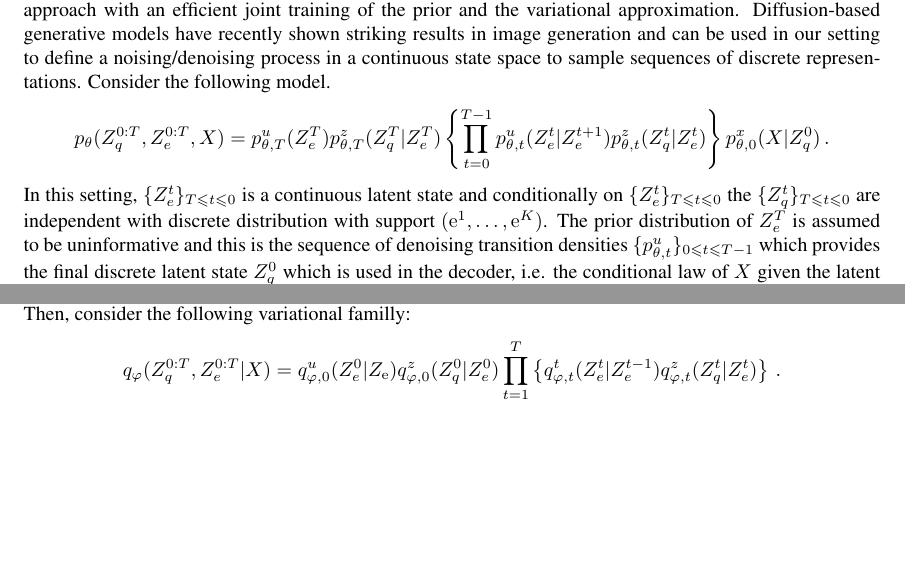
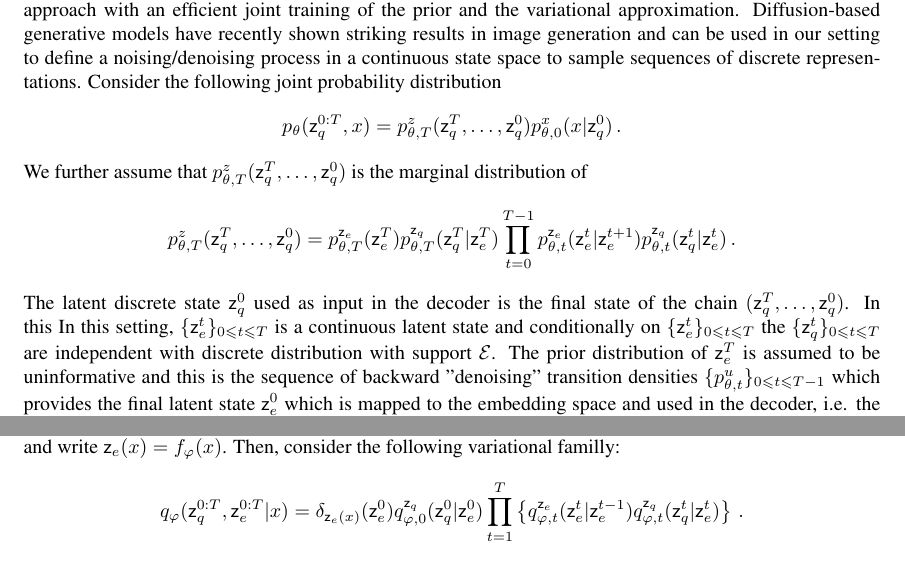
Before and after one commit to sylvainlc/21-vqvae, a LaTeX paper (vqvae.tex): two parts of page 3 of 25 before the commit and two parts of page 3 of 26 after it, joined at a grey line, cut so that both start at the same text, the shorter picture padded with empty space. Compiled offline with pdfLaTeX.

Commit message:
Postsubmission update

```diff
--- a/vqvae.tex
+++ b/vqvae.tex
@@ -211,6 +211,10 @@
 \newcommand{\rme}{\mathrm{e}}
 \newcommand{\vois}{\mathcal{V}}
 
+\newcommand{\embed}{\mathrm{e}}
+\newcommand{\latentdis}{\mathsf{z}_q}
+\newcommand{\latentcont}{\mathsf{z}_e}
+\newcommand{\embedspace}{\mathcal{E}}
 \begin{document}
 
 \maketitle
@@ -269,18 +273,39 @@ In the recent \cite{gu2021vector}, the authors have tried to replace the autoreg
 \section{Bridge sampling quantizers}
  Let $X = (X^1,\ldots,X^n)$ be the observations in $\rset^D$.  It is assumed that the distribution of $X$ depends on a hidden sequence of discrete states taking values in $\{1,\ldots,K\}$ through  embedding vectors $(\rme^1,\ldots,\rme^K)$ in $\rset^m$. In  \cite{oord2017neural}, the authors proposed the Vector Quantised Variational AutoEncoder (VQ-VAE) in which  the encoder network outputs discrete states written $Z_q$ using a continuous endoding vector $Z_e$ mapped onto the nearest element in $(\rme^1,\ldots,\rme^K)$. This approach  does not suffer from usual posterior collapse in VAE setting but invovles many practical tricks and still suffer from serious limitations, see \cite{}.
 
-In this paper, we introduce a diffusion-based generative VQ-VAE. This model allows to propose a VAE approach with an efficient joint training of the prior and the variational approximation. Diffusion-based generative models have recently shown striking results in image generation and can be used in our setting to define a noising/denoising process in a continuous state space to sample sequences of discrete representations. Consider the following model.
+In this paper, we introduce a diffusion-based generative VQ-VAE. This model allows to propose a VAE approach with an efficient joint training of the prior and the variational approximation. Diffusion-based generative models have recently shown striking results in image generation and can be used in our setting to define a noising/denoising process in a continuous state space to sample sequences of discrete representations. Consider the following joint probability distribution
 $$
-p_{\theta}(Z_q^{0:T},Z_e^{0:T}, X) %&= p_{\theta,T}(Z_q^T,Z_e^T) \left\{\prod_{t=0}^{T-1}p_{\theta,t}(Z_q^t,Z_e^t|Z_q^{t+1},Z_e^{t+1})\right\}  p_{\theta,0}(X|Z^{0:T}_q,Z_e^{0:T})\,,\\
-= p^u_{\theta,T}(Z_e^T) p^z_{\theta,T}(Z_q^T|Z_e^T)\left\{\prod_{t=0}^{T-1}p^u_{\theta,t}(Z_e^t|Z_e^{t+1})p^z_{\theta,t}(Z_q^t|Z_e^t)\right\}p^x_{\theta,0}(X|Z^{0}_q)\,.
+p_{\theta}(\latentdis^{0:T},x) = p^z_{\theta,T}(\latentdis^T,\ldots,\latentdis^0)p^x_{\theta,0}(x|\latentdis^{0})\,.
 $$
-In this setting, $\{Z_e^t\}_{T\leqslant t\leqslant 0}$ is a continuous latent state and conditionally on $\{Z_e^t\}_{T\leqslant t\leqslant 0}$ the $\{Z_q^t\}_{T\leqslant t\leqslant 0}$ are independent with discrete distribution with support $(\rme^1,\ldots,\rme^K)$. The prior distribution of  $Z_e^T$ is assumed to be uninformative and this is the sequence of denoising transition densities $\{p^u_{\theta,t}\}_{0\leqslant t\leqslant T-1}$ which provides the final discrete latent state $Z_q^0$ which is used in the decoder, i.e. the conditional law of $X$ given the latent states \footnote{The final discrete $Z_q^0$ only depends the continuous latent $Z_e^0$, similarly to the dependency between $Z_q$ and $Z_e$ in the original VQ-VAE.}.
-Most approaches \cite{} using diffusion probabilistic models for $\{Z_e^t\}_{T\leqslant t\leqslant 0}$ are based on a fixed diffusion process. A notable exception is \cite{} where the authors learned a Gaussian diffusion process. This specific choice was motivated by the design of the generative model which required to "invert" the diffusion process, i.e. to sample from a bridge process associated with Stochastic Differential Equation (SDE), which is explicit only for very few classes of diffusions.
+We further assume that $p^z_{\theta,T}(\latentdis^T,\ldots,\latentdis^0)$ is the marginal distribution of
+$$
+p^z_{\theta,T}(\latentdis^T,\ldots,\latentdis^0) %&= p_{\theta,T}(Z_q^T,Z_e^T) \left\{\prod_{t=0}^{T-1}p_{\theta,t}(Z_q^t,Z_e^t|Z_q^{t+1},Z_e^{t+1})\right\}  p_{\theta,0}(X|Z^{0:T}_q,Z_e^{0:T})\,,\\
+= p^{\latentcont}_{\theta,T}(\latentcont^T) p^{\latentdis}_{\theta,T}(\latentdis^T|\latentcont^T)\prod_{t=0}^{T-1}p^{\latentcont}_{\theta,t}(\latentcont^t|\latentcont^{t+1})p^{\latentdis}_{\theta,t}(\latentdis^t|\latentcont^t)\,.
+$$
+%$$
+%p_{\theta}(Z_q^{0:T},Z_e^{0:T}, X) %&= p_{\theta,T}(Z_q^T,Z_e^T) \left\{\prod_{t=0}^{T-1}p_{\theta,t}(Z_q^t,Z_e^t|Z_q^{t+1},Z_e^{t+1})\right\}  p_{\theta,0}(X|Z^{0:T}_q,Z_e^{0:T})\,,\\
+%= p^u_{\theta,T}(Z_e^T) p^z_{\theta,T}(Z_q^T|Z_e^T)\left\{\prod_{t=0}^{T-1}p^u_{\theta,t}(Z_e^t|Z_e^{t+1})p^z_{\theta,t}(Z_q^t|Z_e^t)\right\}p^x_{\theta,0}(X|Z^{0}_q)\,.
+%$$
+The latent discrete state $\latentdis^0$ used as input in the decoder  is the final state of the chain $(\latentdis^T,\ldots,\latentdis^0)$. In this
+In this setting, $\{\latentcont^t\}_{0\leqslant t\leqslant T}$ is a continuous latent state and conditionally on $\{\latentcont^t\}_{0\leqslant t\leqslant T}$ the $\{\latentdis^t\}_{0\leqslant t\leqslant T}$ are independent with discrete distribution with support $\embedspace$. The prior distribution of  $\latentcont^T$ is assumed to be uninformative and this is the sequence of backward "denoising" transition densities $\{p^u_{\theta,t}\}_{0\leqslant t\leqslant T-1}$ which provides the final latent state $\latentcont^0$ which is mapped to the embedding space and used in the decoder, i.e. the conditional law of $X$ given the latent states. The final discrete $\latentdis^0$ only depends the continuous latent $\latentcont^0$, similarly to the dependency between $\latentdis$ and $\latentcont$ in the original VQ-VAE.
 
-As the conditional law $p_{\theta}(Z_q^{0:T},Z_e^{0:T}| X)$ is not available explicitly, this work focuses on  variational approaches to provide an approaximation. Consider first an encoding function $f_\eta$ and write $Z_\rme= f_\eta(X)$. Then, consider the following variational familly:
+%Most approaches \cite{} using diffusion probabilistic models for $\{\latentdis^t\}_{T\leqslant t\leqslant 0}$ are based on a fixed diffusion process. A notable exception is \cite{} where the authors learned a Gaussian diffusion process. This specific choice was motivated by the design of the generative model which required to "invert" the diffusion process, i.e. to sample from a bridge process associated with Stochastic Differential Equation (SDE), which is explicit only for very few classes of diffusions.
+
+As the conditional law $p_{\theta}(\latentdis^{0:T},\latentcont^{0:T}| x)$ is not available explicitly, this work focuses on  variational approaches to provide an approaximation. As in the original VQ-VAE, consider first an encoding function $f_\varphi$ and write $\latentcont(x)= f_\varphi(x)$. Then, consider the following variational familly:
 $$
-q_{\varphi}(Z_q^{0:T},Z_e^{0:T}| X) = q^u_{\varphi,0}(Z_e^0 | Z_\rme)q_{\varphi,0}^z(Z_q^0|Z_e^0) \prod_{t=1}^T\left\{ q^t_{\varphi,t}(Z_e^t|Z_e^{t-1})q^z_{\varphi,t}(Z_q^t|Z_e^t)\right\}\,.
+q_{\varphi}(\latentdis^{0:T},\latentcont^{0:T}| x) = \delta_{\latentcont(x)}(\latentcont^0)q_{\varphi,0}^{\latentdis}(\latentdis^0|\latentcont^0) \prod_{t=1}^T\left\{ q^{\latentcont}_{\varphi,t}(\latentcont^t|\latentcont^{t-1})q^{\latentdis}_{\varphi,t}(\latentdis^t|\latentcont^t)\right\}\,.
 $$
+The family $\{q^{\latentcont}_{\varphi,t}\}_{1\leqslant t \leqslant T}$  of forward "noising" transition densities
+
+
+
+
+
+\clearpage
+\newpage
+
+
+
 Using the auxiliary variational inference framework (AVI) and following \cite{}, define the loss function:
 \begin{multline*}
 \mathcal{L}(\theta, \varphi) = \mathbb{E}_{q_\varphi} \left[ \log p_\theta(Z_e^{0},Z_q^{0}|Z_e^{0},Z_q^{0})\right]\\
```
